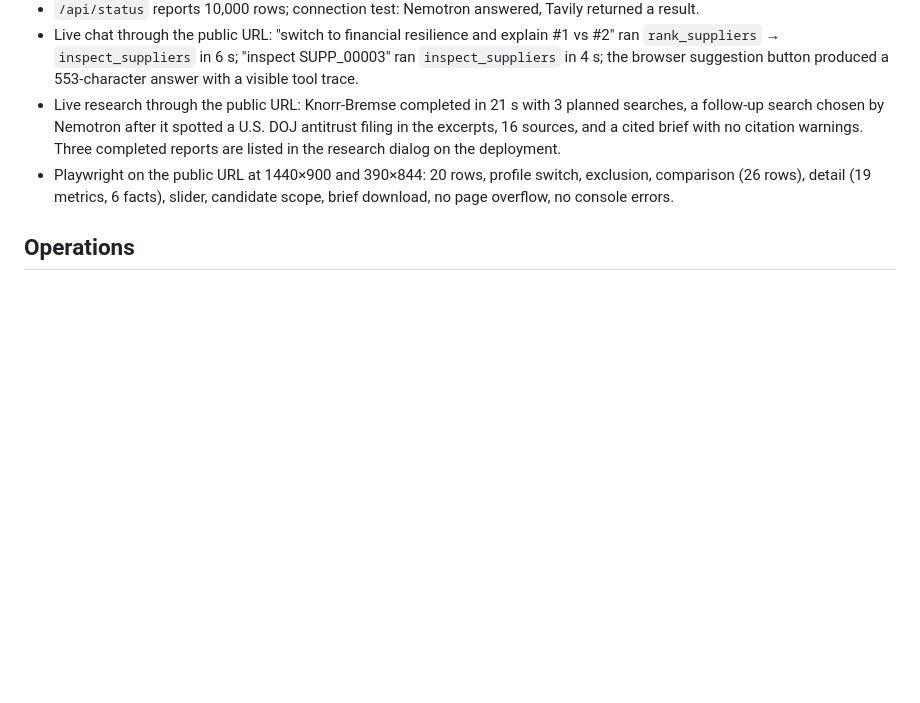
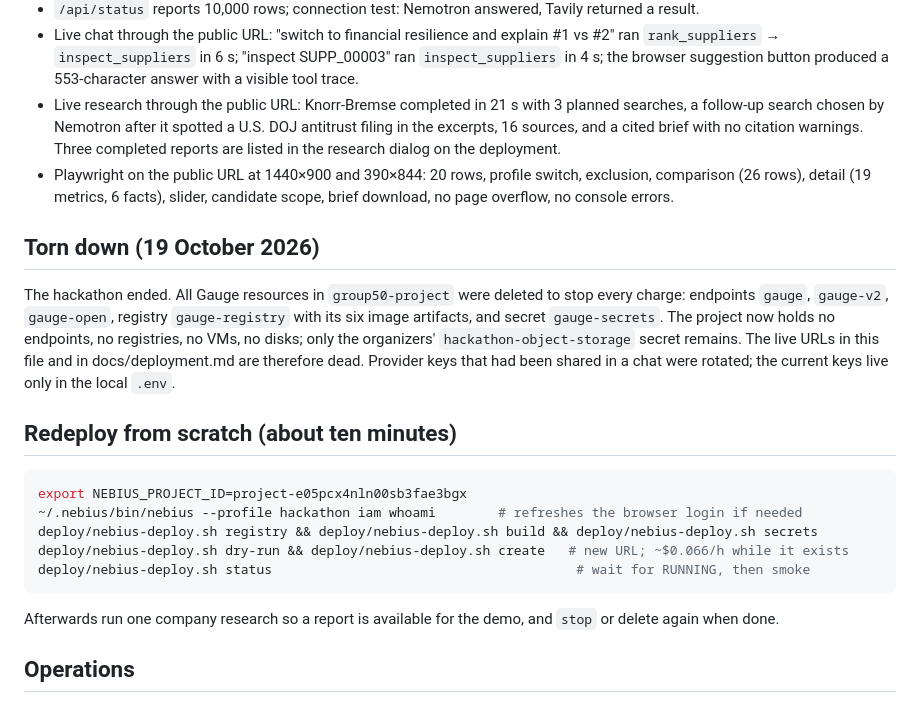
Before and after one commit to ohMySol/kebab-ai-hackathon-project, a Markdown page: IMPLEMENTATION_STATUS.md, the part around the change. Drawn GitHub-style; blank space fills up the shorter version.

Commit message:
Record teardown and redeploy recipe

````diff
--- a/IMPLEMENTATION_STATUS.md
+++ b/IMPLEMENTATION_STATUS.md
@@ -24,6 +24,21 @@
 - Live research through the public URL: Knorr-Bremse completed in 21 s with 3 planned searches, a follow-up search chosen by Nemotron after it spotted a U.S. DOJ antitrust filing in the excerpts, 16 sources, and a cited brief with no citation warnings. Three completed reports are listed in the research dialog on the deployment.
 - Playwright on the public URL at 1440×900 and 390×844: 20 rows, profile switch, exclusion, comparison (26 rows), detail (19 metrics, 6 facts), slider, candidate scope, brief download, no page overflow, no console errors.
 
+## Torn down (19 October 2026)
+
+The hackathon ended. All Gauge resources in `group50-project` were deleted to stop every charge: endpoints `gauge`, `gauge-v2`, `gauge-open`, registry `gauge-registry` with its six image artifacts, and secret `gauge-secrets`. The project now holds no endpoints, no registries, no VMs, no disks; only the organizers' `hackathon-object-storage` secret remains. The live URLs in this file and in docs/deployment.md are therefore dead. Provider keys that had been shared in a chat were rotated; the current keys live only in the local `.env`.
+
+## Redeploy from scratch (about ten minutes)
+
+```bash
+export NEBIUS_PROJECT_ID=project-e05pcx4nln00sb3fae3bgx
+~/.nebius/bin/nebius --profile hackathon iam whoami        # refreshes the browser login if needed
+deploy/nebius-deploy.sh registry && deploy/nebius-deploy.sh build && deploy/nebius-deploy.sh secrets
+deploy/nebius-deploy.sh dry-run && deploy/nebius-deploy.sh create   # new URL; ~$0.066/h while it exists
+deploy/nebius-deploy.sh status                                       # wait for RUNNING, then smoke
+```
+Afterwards run one company research so a report is available for the demo, and `stop` or delete again when done.
+
 ## Operations
 
 - Status / logs / stop / start: `NEBIUS_PROJECT_ID=project-e05pcx4nln00sb3fae3bgx deploy/nebius-deploy.sh status|logs|stop|start`
````
Also changed, not shown: docs/deployment.md (+2 -4 lines).
